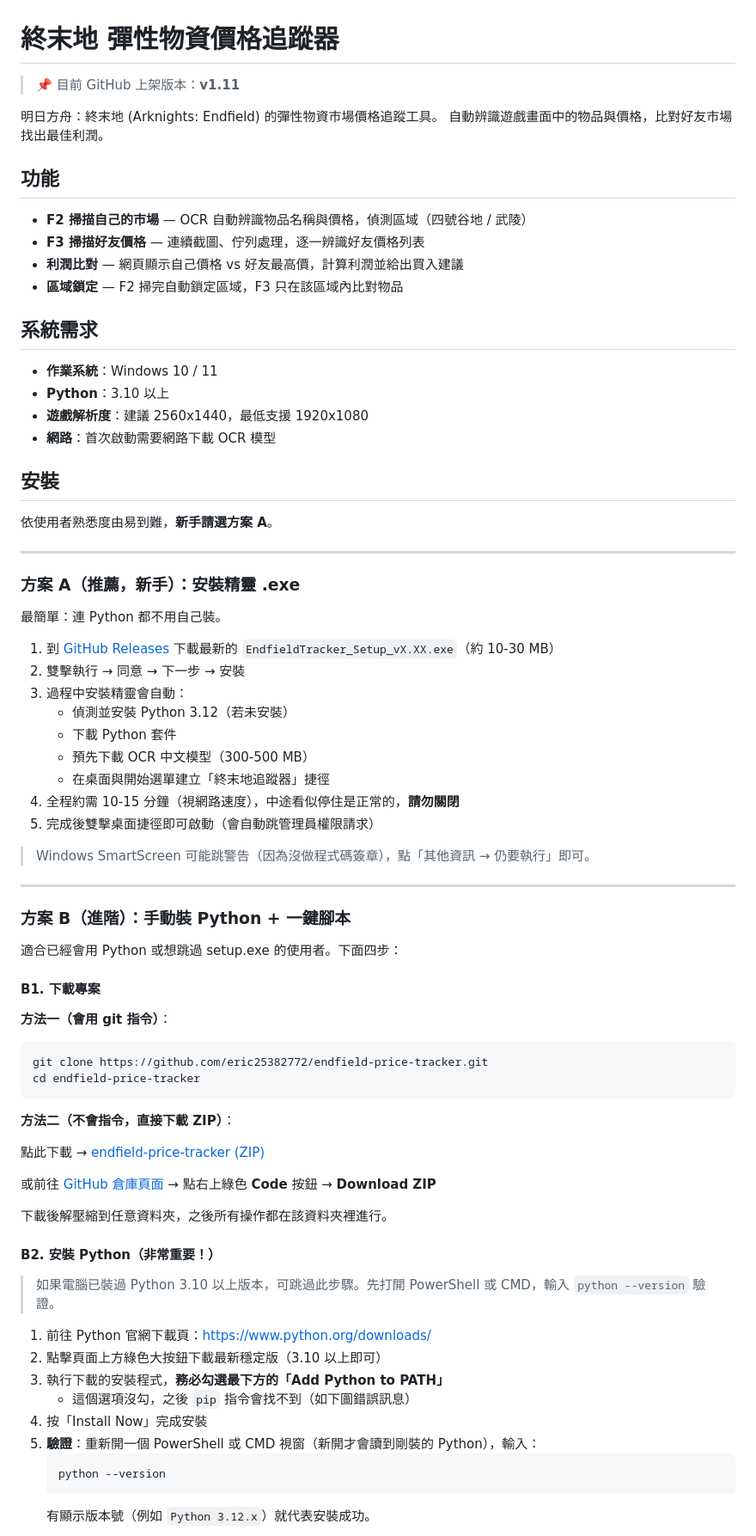
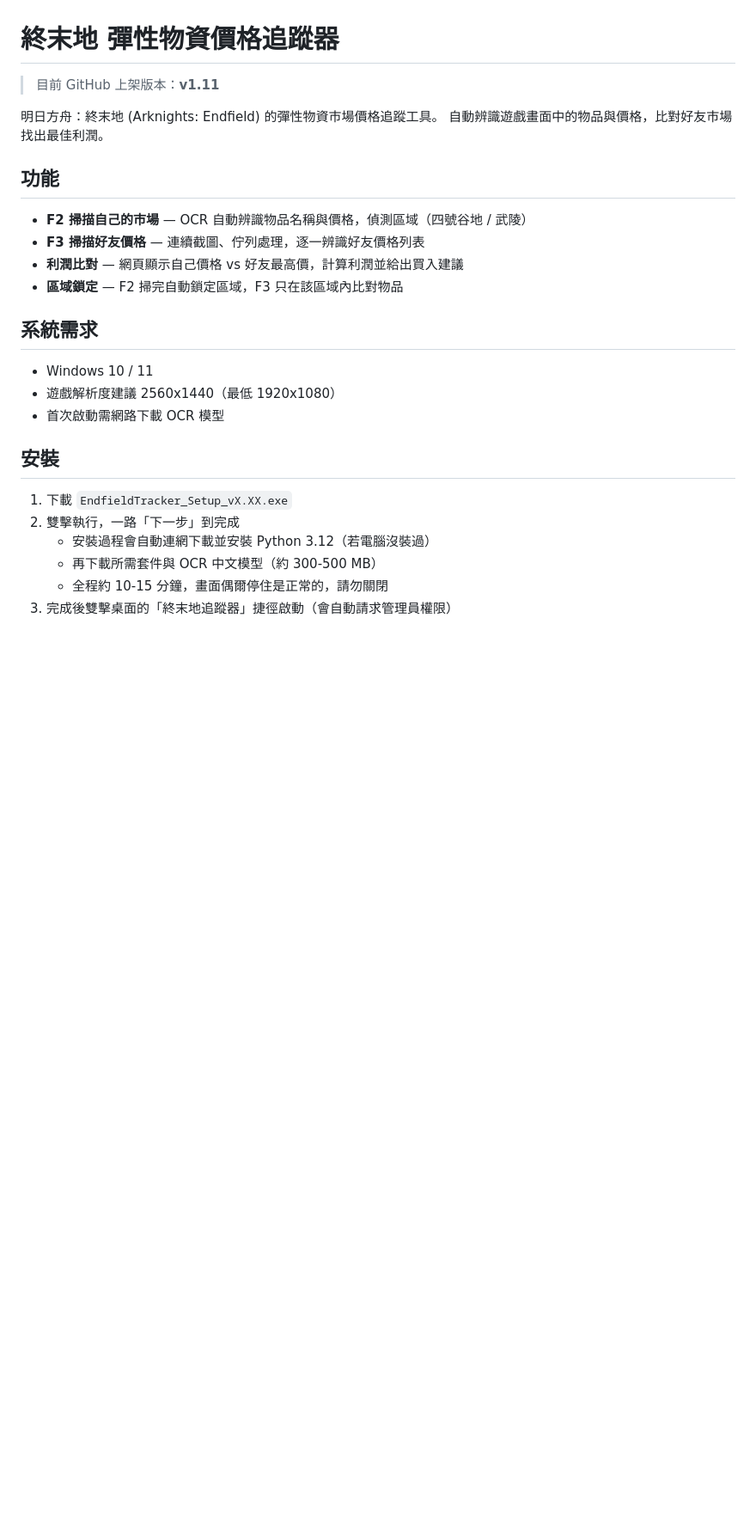
Before and after one commit to eric25382772/endfield-price-tracker, a Markdown page: README.md, the part around one of its changes. Shown at 86% size. Drawn GitHub-style; blank space fills up the shorter version.

Commit message:
README：精簡化，只保留 setup.exe 安裝方式
Co-Authored-By: Claude Opus 4.7 <noreply@anthropic.com>

````diff
--- a/README.md
+++ b/README.md
@@ -1,6 +1,6 @@
 # 終末地 彈性物資價格追蹤器
 
-> 📌 目前 GitHub 上架版本：**v1.11**
+> 目前 GitHub 上架版本：**v1.11**
 
 明日方舟：終末地 (Arknights: Endfield) 的彈性物資市場價格追蹤工具。
 自動辨識遊戲畫面中的物品與價格，比對好友市場找出最佳利潤。
@@ -14,69 +14,16 @@
 
 ## 系統需求
 
-- **作業系統**：Windows 10 / 11
-- **Python**：3.10 以上
-- **遊戲解析度**：建議 2560x1440，最低支援 1920x1080
-- **網路**：首次啟動需要網路下載 OCR 模型
+- Windows 10 / 11
+- 遊戲解析度建議 2560x1440（最低 1920x1080）
+- 首次啟動需網路下載 OCR 模型
 
 ## 安裝
 
-依使用者熟悉度由易到難，**新手請選方案 A**。
+1. 下載 `EndfieldTracker_Setup_vX.XX.exe`
+2. 雙擊執行，一路「下一步」到完成
+   - 安裝過程會自動連網下載並安裝 Python 3.12（若電腦沒裝過）
+   - 再下載所需套件與 OCR 中文模型（約 300-500 MB）
+   - 全程約 10-15 分鐘，畫面偶爾停住是正常的，請勿關閉
+3. 完成後雙擊桌面的「終末地追蹤器」捷徑啟動（會自動請求管理員權限）
 
----
-
-### 方案 A（推薦，新手）：安裝精靈 .exe
-
-最簡單：連 Python 都不用自己裝。
-
-1. 到 [GitHub Releases](https://github.com/eric25382772/endfield-price-tracker/releases) 下載最新的 `EndfieldTracker_Setup_vX.XX.exe`（約 10-30 MB）
-2. 雙擊執行 → 同意 → 下一步 → 安裝
-3. 過程中安裝精靈會自動：
-   - 偵測並安裝 Python 3.12（若未安裝）
-   - 下載 Python 套件
-   - 預先下載 OCR 中文模型（300-500 MB）
-   - 在桌面與開始選單建立「終末地追蹤器」捷徑
-4. 全程約需 10-15 分鐘（視網路速度），中途看似停住是正常的，**請勿關閉**
-5. 完成後雙擊桌面捷徑即可啟動（會自動跳管理員權限請求）
-
-> Windows SmartScreen 可能跳警告（因為沒做程式碼簽章），點「其他資訊 → 仍要執行」即可。
-
----
-
-### 方案 B（進階）：手動裝 Python + 一鍵腳本
-
-適合已經會用 Python 或想跳過 setup.exe 的使用者。下面四步：
-
-#### B1. 下載專案
-
-
-**方法一（會用 git 指令）**：
-
-```bash
-git clone https://github.com/eric25382772/endfield-price-tracker.git
-cd endfield-price-tracker
-```
-
-**方法二（不會指令，直接下載 ZIP）**：
-
-點此下載 → [endfield-price-tracker (ZIP)](https://github.com/eric25382772/endfield-price-tracker/archive/refs/heads/main.zip)
-
-或前往 [GitHub 倉庫頁面](https://github.com/eric25382772/endfield-price-tracker) → 點右上綠色 **Code** 按鈕 → **Download ZIP**
-
-下載後解壓縮到任意資料夾，之後所有操作都在該資料夾裡進行。
-
-#### B2. 安裝 Python（非常重要！）
-
-> 如果電腦已裝過 Python 3.10 以上版本，可跳過此步驟。先打開 PowerShell 或 CMD，輸入 `python --version` 驗證。
-
-1. 前往 Python 官網下載頁：https://www.python.org/downloads/
-2. 點擊頁面上方綠色大按鈕下載最新穩定版（3.10 以上即可）
-3. 執行下載的安裝程式，**務必勾選最下方的「Add Python to PATH」**
-   - 這個選項沒勾，之後 `pip` 指令會找不到（如下圖錯誤訊息）
-4. 按「Install Now」完成安裝
-5. **驗證**：重新開一個 PowerShell 或 CMD 視窗（新開才會讀到剛裝的 Python），輸入：
-   ```
-   python --version
-   ```
-   有顯示版本號（例如 `Python 3.12.x`）就代表安裝成功。
-
````
Also changed, not shown: other parts of README.md (+7 -82 lines).
